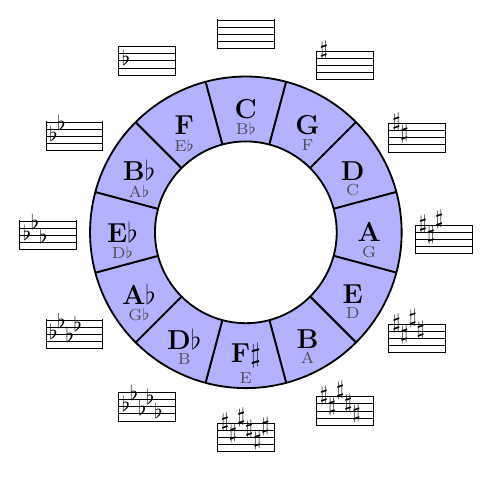
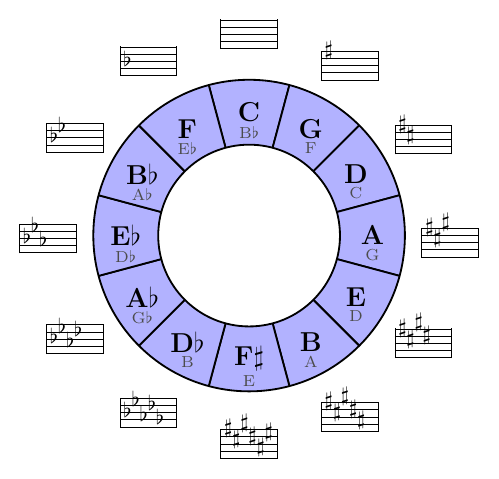
Before and after one commit to iwilare/music-reference, a LaTeX figure (ref.tex): the whole page. Compiled offline with pdfLaTeX.

Commit message:
Small changes

```diff
--- a/ref.tex
+++ b/ref.tex
@@ -69,11 +69,11 @@
 \def\col{blue!30}
 
 % distance of small key signatures from outer circle
-\def\keySigDistance{0.65}
+\def\keySigDistance{1.2}
 
 % Define positions of sharps and flats in treble clef (relative to bottom staff line index 0)
 % For y positions we use: 0=line1(E), 0.5=space1(F), 1=line2(G), 1.5=space2(A), 2=line3(B), 2.5=space3(C), 3=line4(D), 3.5=space4(E), 4=line5(F)
-% Sharp order: F, C, G, D, A, E, B  -> y {4,2.5,1,3,1.5,3.5,2}
+% Sharp order: F, C, G, D, A, E, B  -> y {4,2.5,4.8,3,1.5,3.5,2}
 % Flat order:  B, E, A, D, G, C, F  -> y {2,3.5,1.5,3,1,2.5,4}
 \newcommand{\sharpPos}{4.05,2.5,4.8,3,1.5,3.5,2}
 \newcommand{\flatPos}{2,3.5,1.5,3,1,2.5,4}
@@ -119,48 +119,64 @@
     \endgroup
 }
 
-\newcommand{\drawCircularSectors}[2]{%
-  \pgfmathsetmacro{\anglestep}{360/12}%
+\newcommand{\drawCircularSectors}[4]{%
+  % #1 = inner radius, #2 = ring width (outer = inner + width), #3 = number of divisions, #4 = placement macro
+  \pgfmathsetmacro{\innerradius}{#1}%
+  \pgfmathsetmacro{\widthcircle}{#2}%
+  \pgfmathsetmacro{\outerradius}{\innerradius+\widthcircle}%
+  \pgfmathsetmacro{\anglestep}{360/#3}%
   \pgfmathsetmacro{\offset}{\anglestep/2}%
-  \foreach \j in {0,...,11} {%
+  \pgfmathtruncatemacro{\N}{#3-1}%
+  \foreach \j in {0,...,\N} {%
       \pgfmathsetmacro{\startangle}{90-\j*\anglestep+\offset}%
       \pgfmathsetmacro{\endangle}{\startangle-\anglestep}%
       \pgfmathsetmacro{\midangle}{\startangle-\anglestep/2}%
-      \pgfmathsetmacro{\midradius}{(#1+#2)/2}%
-      \pgfmathtruncatemacro{\notenumber}{7*\j}%
-      \pgfmathtruncatemacro{\notenumbermod}{mod(\notenumber,12)}%
-
-      % Text values must use \def, not \pgfmathsetmacro
-      \def\note{\getNote{\notenumber}}%
-      \def\saxnote{\getNoteAlt[-2]{\notenumber}}%
+      \pgfmathsetmacro{\midradius}{\innerradius+\widthcircle/2}%
 
       % Draw sector
       \fill[\col]
-          (\startangle:#1) arc (\startangle:\endangle:#1) --
-          (\endangle:#2) arc (\endangle:\startangle:#2) -- cycle;
+          (\startangle:\innerradius) arc (\startangle:\endangle:\innerradius) --
+          (\endangle:\outerradius) arc (\endangle:\startangle:\outerradius) -- cycle;
 
       % Sector lines
-      \draw[thick] (\startangle:#1) -- (\startangle:#2);
-      \draw[thick] (\endangle:#1) -- (\endangle:#2);
+      \draw[thick] (\startangle:\innerradius) -- (\startangle:\outerradius);
+      \draw[thick] (\endangle:\innerradius) -- (\endangle:\outerradius);
 
-      % Note label
-      \node[font=\bfseries\large, inner sep=-1.8pt] (main) at (\midangle:\midradius) {\note};
-
-      % Sax note, anchored below without affecting the main node
-      \node[font=\scriptsize, anchor=north, text=white!30!black] at (main.south) {\saxnote};
-
-      % place compact key signature slightly further out and centered
-      \node[anchor=center] at (\midangle:{#2+\keySigDistance}) {\drawKeySignature{\notenumbermod}};
-
+      % Call the user-supplied per-sector content macro
+      % Macro signature: #4{<sector-index>}{<midangle>}{<midradius>}
+      #4{\j}{\midangle}{\midradius}%
   }
 
   % Draw circles
-  \draw[thick] (0,0) circle (#2);
-  \draw[thick] (0,0) circle (#1);
+  \draw[thick] (0,0) circle (\outerradius);
+  \draw[thick] (0,0) circle (\innerradius);
+}
+
+% Default per-sector content: compute note and sax label locally from the sector index
+\newcommand{\sectorNodeDefault}[3]{%
+  % #1 index, #2 midangle, #3 midradius
+  % compute pitch-class from index: 7*j mod 12
+  \pgfmathtruncatemacro{\notenumber}{7*#1}%
+  \pgfmathtruncatemacro{\pc}{mod(\notenumber,12)}%
+  \def\note{\getNote{\notenumber}}%
+  \def\saxnote{\getNoteAlt[-2]{\notenumber}}%
+  \node[font=\bfseries\large, inner sep=-1.8pt] (main) at (#2:#3) {\note};
+  \node[font=\scriptsize, anchor=north, text=white!30!black] at (main.south) {\saxnote};
+  % place compact key signature slightly further out and centered
+  \node[anchor=center] at (#2:{#3+\keySigDistance}) {\drawKeySignature{\pc}};
+}
+
+\newcommand{\innerSectorNote}[3]{%
+  % #1 index, #2 midangle, #3 midradius
+  \pgfmathtruncatemacro{\notenumber}{7*#1}%
+  \def\note{\getNote{\notenumber}}%
+  \node[font=\bfseries\large, inner sep=-1.8pt] at (#2:#3) {\note};
 }
 
 \begin{document}
 \begin{tikzpicture}
-\drawCircularSectors{1.4}{2.4}
+% draw an inner ring and an outer ring using the same sector content macro (explicit divisions, now pass width){1.4}{2.4}
+\drawCircularSectors{1.4}{1.0}{12}{\sectorNodeDefault}
+%\drawCircularSectors{3.4}{1.0}{24}{\innerSectorNote}
 \end{tikzpicture}
 \end{document}
```
Also changed, not shown: ref.pdf.
